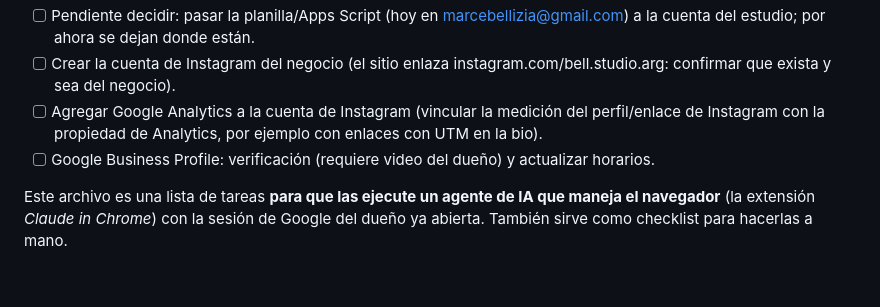
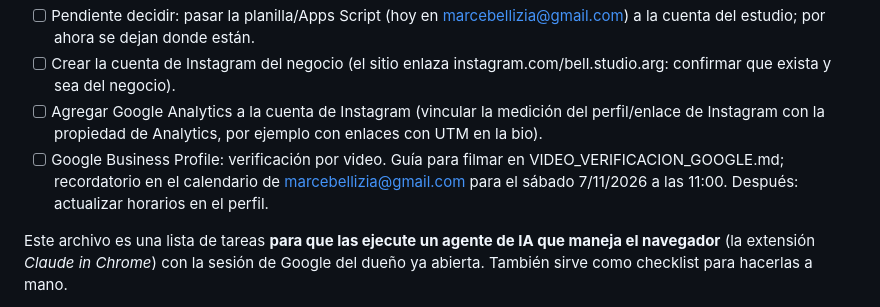
Before and after one commit to marcelete/msj.github.io, a Markdown page: PENDIENTES.md, the part around the change. Drawn GitHub-style; blank space fills up the shorter version.

Commit message:
PENDIENTES.md: guia y recordatorio del video de verificacion
Co-Authored-By: Claude Sonnet 5.5 <noreply@anthropic.com>
Claude-Session: https://claude.ai/code/session_01HDEjgMieL1UwbrdT7fzY8r

```diff
--- a/PENDIENTES.md
+++ b/PENDIENTES.md
@@ -9,7 +9,7 @@
 - [ ] Pendiente decidir: pasar la planilla/Apps Script (hoy en marcebellizia@gmail.com) a la cuenta del estudio; por ahora se dejan donde están.
 - [ ] Crear la cuenta de Instagram del negocio (el sitio enlaza instagram.com/bell.studio.arg: confirmar que exista y sea del negocio).
 - [ ] Agregar Google Analytics a la cuenta de Instagram (vincular la medición del perfil/enlace de Instagram con la propiedad de Analytics, por ejemplo con enlaces con UTM en la bio).
-- [ ] Google Business Profile: verificación (requiere video del dueño) y actualizar horarios.
+- [ ] Google Business Profile: verificación por video. Guía para filmar en VIDEO_VERIFICACION_GOOGLE.md; recordatorio en el calendario de marcebellizia@gmail.com para el sábado 7/11/2026 a las 11:00. Después: actualizar horarios en el perfil.
 
 Este archivo es una lista de tareas **para que las ejecute un agente de IA que maneja el navegador** (la extensión *Claude in Chrome*) con la sesión de Google del dueño ya abierta. También sirve como checklist para hacerlas a mano.
 
```
